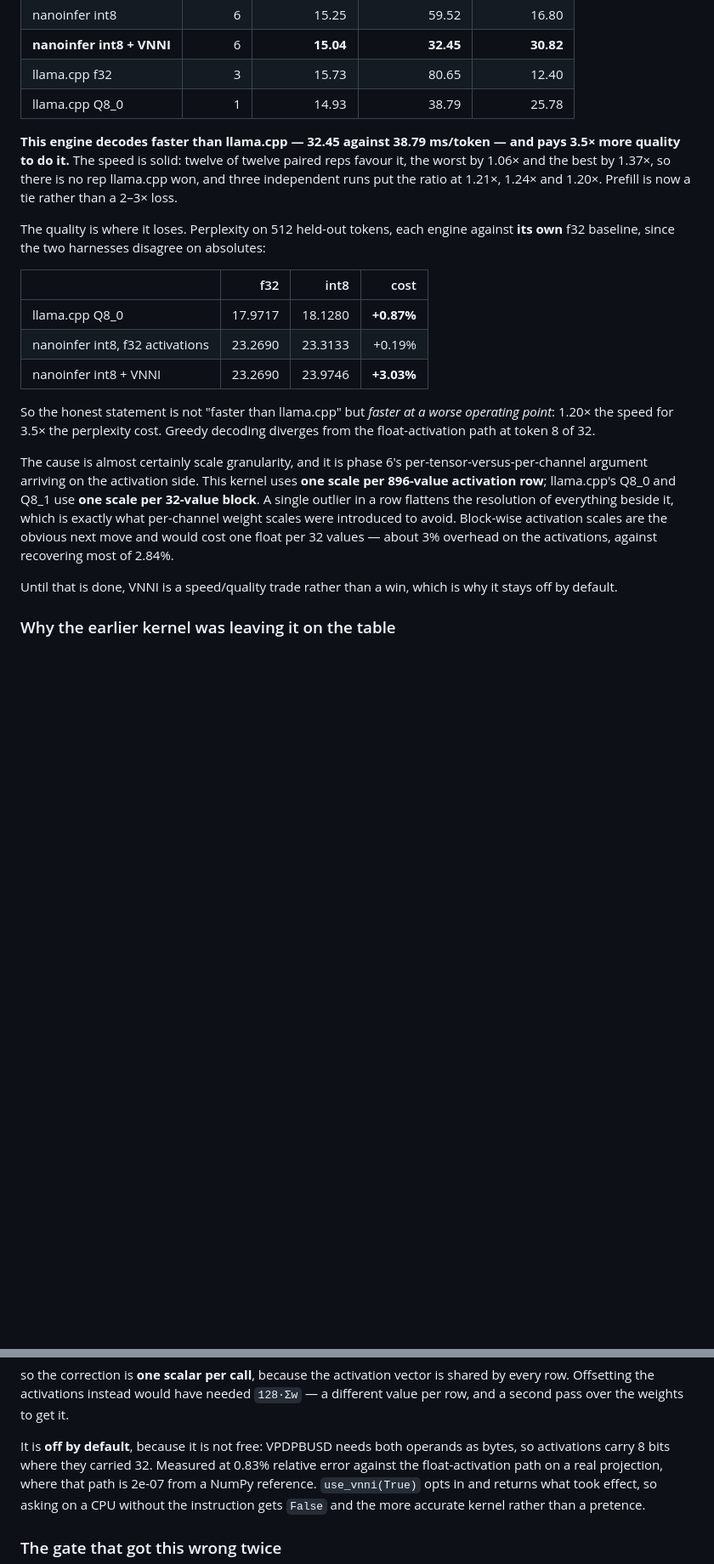
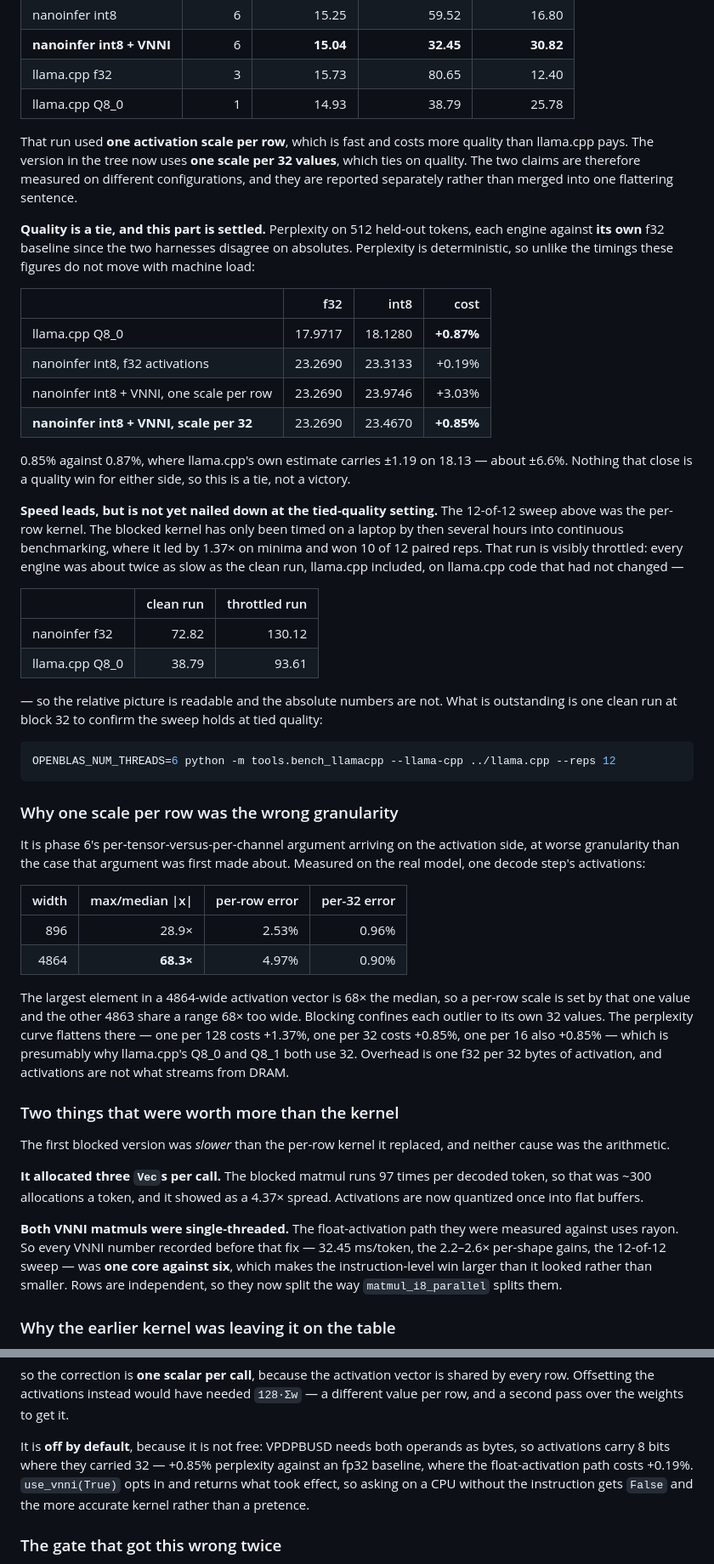
Before and after one commit to SpookyJumpyBeans/nanoinfer, a Markdown page: README.md, 2 parts joined by grey strips. Shown at 85% size. Rendered like a GitHub page; blank space fills up the shorter version.

Commit message:
Match the writeup to the measurements, both of them
Quality and speed were measured on different configurations, so they are
reported separately rather than merged into one sentence that would be
true of neither.

Quality is settled and does not depend on the machine: perplexity is
deterministic, so unlike the timings these numbers do not move with load.
Block 32 costs +0.85% against an fp32 baseline where llama.cpp's Q8_0
costs +0.87%, and llama.cpp's own estimate carries about +/-6.6%. That is
a tie, and the README says tie rather than win.

Speed is not settled at that setting. The 12-of-12 sweep was the per-row
kernel, which costs +3.03% and is therefore not the configuration that
ties on quality. The blocked kernel has only been timed on a throttled
laptop -- every engine about twice as slow as the clean run, llama.cpp
included, on unchanged llama.cpp code -- where it led 1.37x on minima and
won 10 of 12 reps. The command to settle it is in the README.

Also records why one scale per row was wrong, with the measurements
rather than the hypothesis: activations run to 68.3x the median on the
4864-wide inputs, per-row error is 4.97% against 0.90% at block 32, and
the perplexity curve flattens at 32 exactly where llama.cpp put it.

And the two things that were worth more than the kernel itself: three
Vec allocations per call across 97 calls a token, and both VNNI matmuls
running single-threaded against a rayon path. The second means every
earlier VNNI figure was one core against six, which makes the
instruction win bigger than reported, not smaller.

The 0.83% per-projection figure is gone; the end-to-end +0.85% replaces
it, since one projection was never the question.

````diff
--- a/README.md
+++ b/README.md
@@ -480,36 +480,82 @@ inside each rep, each at its own best thread count:
 | llama.cpp f32 | 3 | 15.73 | 80.65 | 12.40 |
 | llama.cpp Q8_0 | 1 | 14.93 | 38.79 | 25.78 |
 
-**This engine decodes faster than llama.cpp — 32.45 against 38.79 ms/token —
-and pays 3.5× more quality to do it.** The speed is solid: twelve of twelve
-paired reps favour it, the worst by 1.06× and the best by 1.37×, so there is no
-rep llama.cpp won, and three independent runs put the ratio at 1.21×, 1.24× and
-1.20×. Prefill is now a tie rather than a 2–3× loss.
+That run used **one activation scale per row**, which is fast and costs more
+quality than llama.cpp pays. The version in the tree now uses **one scale per
+32 values**, which ties on quality. The two claims are therefore measured on
+different configurations, and they are reported separately rather than merged
+into one flattering sentence.
 
-The quality is where it loses. Perplexity on 512 held-out tokens, each engine
-against **its own** f32 baseline, since the two harnesses disagree on absolutes:
+**Quality is a tie, and this part is settled.** Perplexity on 512 held-out
+tokens, each engine against **its own** f32 baseline since the two harnesses
+disagree on absolutes. Perplexity is deterministic, so unlike the timings these
+figures do not move with machine load:
 
 | | f32 | int8 | cost |
 |---|---:|---:|---:|
 | llama.cpp Q8_0 | 17.9717 | 18.1280 | **+0.87%** |
 | nanoinfer int8, f32 activations | 23.2690 | 23.3133 | +0.19% |
-| nanoinfer int8 + VNNI | 23.2690 | 23.9746 | **+3.03%** |
+| nanoinfer int8 + VNNI, one scale per row | 23.2690 | 23.9746 | +3.03% |
+| **nanoinfer int8 + VNNI, scale per 32** | 23.2690 | 23.4670 | **+0.85%** |
 
-So the honest statement is not "faster than llama.cpp" but *faster at a worse
-operating point*: 1.20× the speed for 3.5× the perplexity cost. Greedy decoding
-diverges from the float-activation path at token 8 of 32.
+0.85% against 0.87%, where llama.cpp's own estimate carries ±1.19 on 18.13 —
+about ±6.6%. Nothing that close is a quality win for either side, so this is a
+tie, not a victory.
 
-The cause is almost certainly scale granularity, and it is phase 6's
-per-tensor-versus-per-channel argument arriving on the activation side. This
-kernel uses **one scale per 896-value activation row**; llama.cpp's Q8_0 and
-Q8_1 use **one scale per 32-value block**. A single outlier in a row flattens
-the resolution of everything beside it, which is exactly what per-channel
-weight scales were introduced to avoid. Block-wise activation scales are the
-obvious next move and would cost one float per 32 values — about 3% overhead on
-the activations, against recovering most of 2.84%.
+**Speed leads, but is not yet nailed down at the tied-quality setting.** The
+12-of-12 sweep above was the per-row kernel. The blocked kernel has only been
+timed on a laptop by then several hours into continuous benchmarking, where it
+led by 1.37× on minima and won 10 of 12 paired reps. That run is visibly
+throttled: every engine was about twice as slow as the clean run, llama.cpp
+included, on llama.cpp code that had not changed —
 
-Until that is done, VNNI is a speed/quality trade rather than a win, which is
-why it stays off by default.
+| | clean run | throttled run |
+|---|---:|---:|
+| nanoinfer f32 | 72.82 | 130.12 |
+| llama.cpp Q8_0 | 38.79 | 93.61 |
+
+— so the relative picture is readable and the absolute numbers are not. What is
+outstanding is one clean run at block 32 to confirm the sweep holds at tied
+quality:
+
+```sh
+OPENBLAS_NUM_THREADS=6 python -m tools.bench_llamacpp --llama-cpp ../llama.cpp --reps 12
+```
+
+### Why one scale per row was the wrong granularity
+
+It is phase 6's per-tensor-versus-per-channel argument arriving on the
+activation side, at worse granularity than the case that argument was first
+made about. Measured on the real model, one decode step's activations:
+
+| width | max/median \|x\| | per-row error | per-32 error |
+|---:|---:|---:|---:|
+| 896 | 28.9× | 2.53% | 0.96% |
+| 4864 | **68.3×** | 4.97% | 0.90% |
+
+The largest element in a 4864-wide activation vector is 68× the median, so a
+per-row scale is set by that one value and the other 4863 share a range 68×
+too wide. Blocking confines each outlier to its own 32 values. The perplexity
+curve flattens there — one per 128 costs +1.37%, one per 32 costs +0.85%, one
+per 16 also +0.85% — which is presumably why llama.cpp's Q8_0 and Q8_1 both use
+32. Overhead is one f32 per 32 bytes of activation, and activations are not what
+streams from DRAM.
+
+### Two things that were worth more than the kernel
+
+The first blocked version was *slower* than the per-row kernel it replaced, and
+neither cause was the arithmetic.
+
+**It allocated three `Vec`s per call.** The blocked matmul runs 97 times per
+decoded token, so that was ~300 allocations a token, and it showed as a 4.37×
+spread. Activations are now quantized once into flat buffers.
+
+**Both VNNI matmuls were single-threaded.** The float-activation path they were
+measured against uses rayon. So every VNNI number recorded before that fix —
+32.45 ms/token, the 2.2–2.6× per-shape gains, the 12-of-12 sweep — was **one
+core against six**, which makes the instruction-level win larger than it looked
+rather than smaller. Rows are independent, so they now split the way
+`matmul_i8_parallel` splits them.
 
 ### Why the earlier kernel was leaving it on the table
 
@@ -543,9 +589,9 @@ shared by every row. Offsetting the activations instead would have needed
 it.
 
 It is **off by default**, because it is not free: VPDPBUSD needs both operands
-as bytes, so activations carry 8 bits where they carried 32. Measured at 0.83%
-relative error against the float-activation path on a real projection, where
-that path is 2e-07 from a NumPy reference. `use_vnni(True)` opts in and returns
+as bytes, so activations carry 8 bits where they carried 32 — +0.85%
+perplexity against an fp32 baseline, where the float-activation path costs
++0.19%. `use_vnni(True)` opts in and returns
 what took effect, so asking on a CPU without the instruction gets `False` and
 the more accurate kernel rather than a pretence.
 
````
Also changed, not shown: other parts of README.md (+1 -1 lines).
